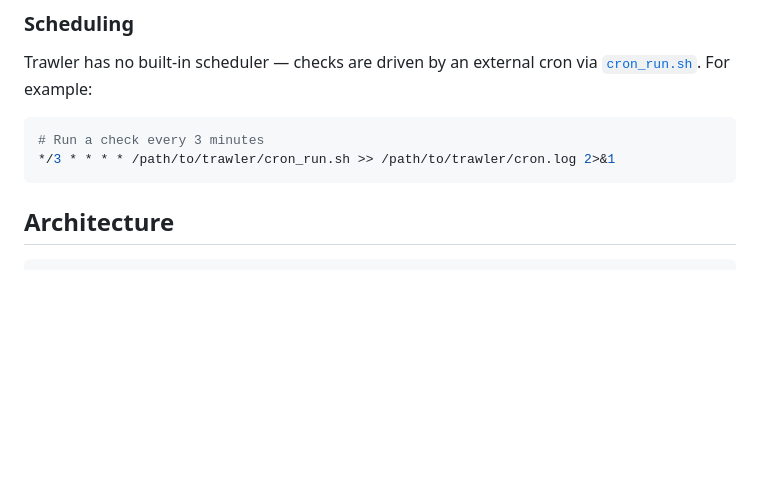
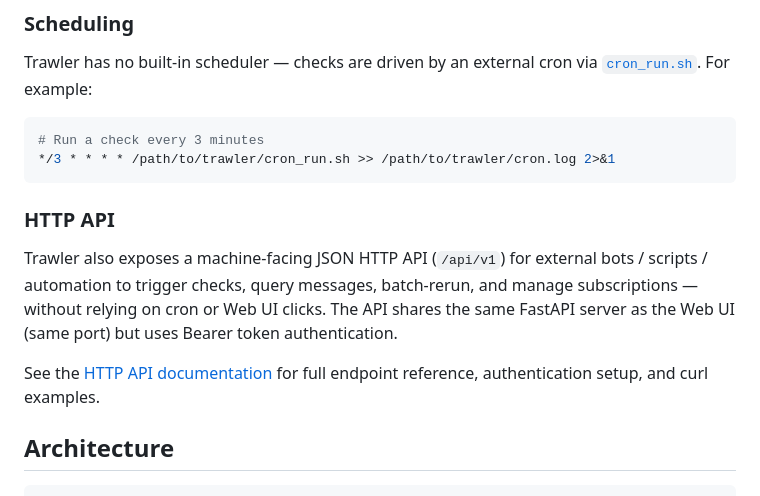
Before and after one commit to YinY1/trawler, a Markdown page: README.md, the part around the change. Rendered like a GitHub page; blank space fills up the shorter version.

Commit message:
docs(api): HTTP API 文档 docs/api.md + README 链接

````diff
--- a/README.md
+++ b/README.md
@@ -99,6 +99,17 @@ Trawler has no built-in scheduler — checks are driven by an external cron via
 # Run a check every 3 minutes
 */3 * * * * /path/to/trawler/cron_run.sh >> /path/to/trawler/cron.log 2>&1
 ```
+
+### HTTP API
+
+Trawler also exposes a machine-facing JSON HTTP API (`/api/v1`) for external
+bots / scripts / automation to trigger checks, query messages, batch-rerun,
+and manage subscriptions — without relying on cron or Web UI clicks. The API
+shares the same FastAPI server as the Web UI (same port) but uses Bearer token
+authentication.
+
+See the [HTTP API documentation](docs/api.md) for full endpoint reference,
+authentication setup, and curl examples.
 
 ## Architecture
 
````
Also changed, not shown: docs/api.md (added, +523 -0 lines).
